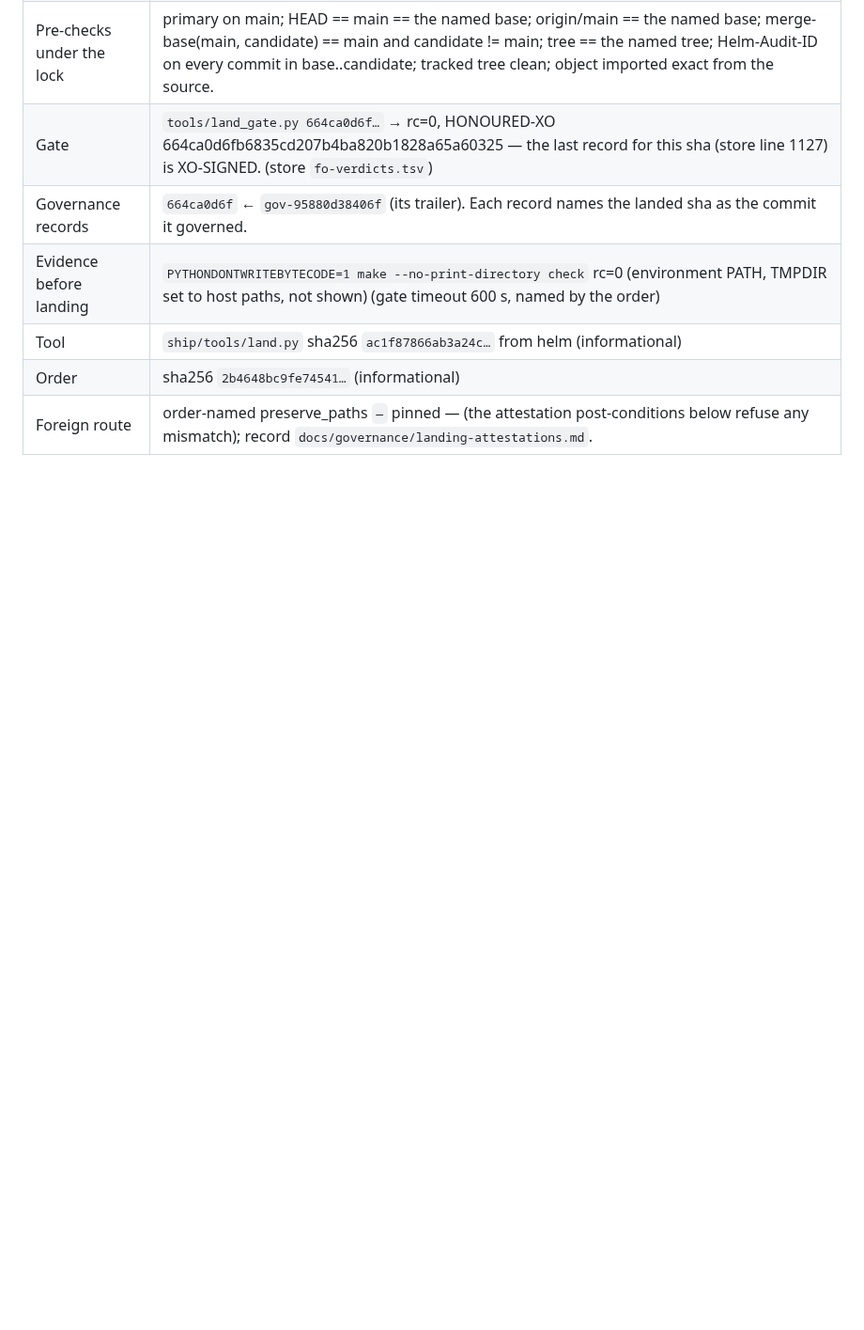
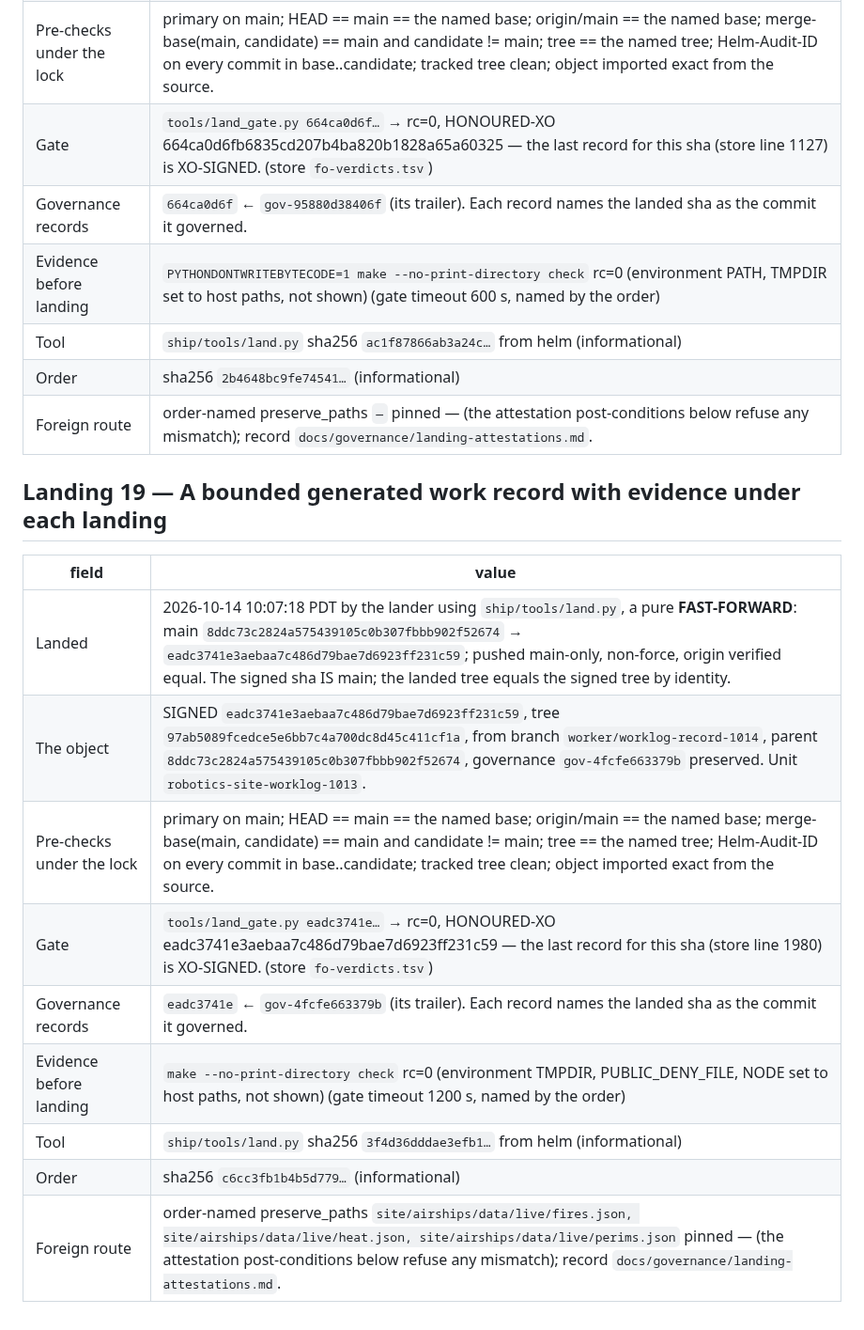
Before and after one commit to PinkRobotics/pinkrobotics.ca, a Markdown page: docs/governance/landing-attestations.md, the part around the change. Shown at 94% size. Rendered like a GitHub page; blank space fills up the shorter version.

Commit message:
Attest landing 19: A bounded generated work record with evidence under each landing fast-forwarded
Record-only entry written by ship/tools/land.py: the signed object eadc3741e3aebaa7c486d79bae7d6923ff231c59 became main by fast-forward; gate rc=0; focused suite `make --no-print-directory check` rc=0 (environment TMPDIR, PUBLIC_DENY_FILE, NODE set to host paths, not shown) (gate timeout 1200 s, named by the order).

Co-Authored-By: Claude Opus 5 <noreply@anthropic.com>

Helm-Audit-ID: gov-b218f528157a
Helm-Graph-Head: 64032
Helm-Findings: 1 (0 conflicts)
Helm-Finding: extends art-26.275.498, dec-26.275.540 — The diff appends a new 'Landing 19' attestation record to `d

```diff
--- a/docs/governance/landing-attestations.md
+++ b/docs/governance/landing-attestations.md
@@ -242,3 +242,17 @@
 | Tool | `ship/tools/land.py` sha256 `ac1f87866ab3a24c…` from helm (informational) |
 | Order | sha256 `2b4648bc9fe74541…` (informational) |
 | Foreign route | order-named preserve_paths `—` pinned — (the attestation post-conditions below refuse any mismatch); record `docs/governance/landing-attestations.md`. |
+
+## Landing 19 — A bounded generated work record with evidence under each landing
+
+| field | value |
+|---|---|
+| Landed | 2026-10-14 10:07:18 PDT by the lander using `ship/tools/land.py`, a pure **FAST-FORWARD**: main `8ddc73c2824a575439105c0b307fbbb902f52674` → `eadc3741e3aebaa7c486d79bae7d6923ff231c59`; pushed main-only, non-force, origin verified equal. The signed sha IS main; the landed tree equals the signed tree by identity. |
+| The object | SIGNED `eadc3741e3aebaa7c486d79bae7d6923ff231c59`, tree `97ab5089fcedce5e6bb7c4a700dc8d45c411cf1a`, from branch `worker/worklog-record-1014`, parent `8ddc73c2824a575439105c0b307fbbb902f52674`, governance `gov-4fcfe663379b` preserved. Unit `robotics-site-worklog-1013`. |
+| Pre-checks under the lock | primary on main; HEAD == main == the named base; origin/main == the named base; merge-base(main, candidate) == main and candidate != main; tree == the named tree; Helm-Audit-ID on every commit in base..candidate; tracked tree clean; object imported exact from the source. |
+| Gate | `tools/land_gate.py eadc3741e…` → rc=0, HONOURED-XO eadc3741e3aebaa7c486d79bae7d6923ff231c59 — the last record for this sha (store line 1980) is XO-SIGNED. (store `fo-verdicts.tsv`) |
+| Governance records | `eadc3741e` ← `gov-4fcfe663379b` (its trailer). Each record names the landed sha as the commit it governed. |
+| Evidence before landing | `make --no-print-directory check` rc=0 (environment TMPDIR, PUBLIC_DENY_FILE, NODE set to host paths, not shown) (gate timeout 1200 s, named by the order) |
+| Tool | `ship/tools/land.py` sha256 `3f4d36dddae3efb1…` from helm (informational) |
+| Order | sha256 `c6cc3fb1b4b5d779…` (informational) |
+| Foreign route | order-named preserve_paths `site/airships/data/live/fires.json, site/airships/data/live/heat.json, site/airships/data/live/perims.json` pinned — (the attestation post-conditions below refuse any mismatch); record `docs/governance/landing-attestations.md`. |
```
